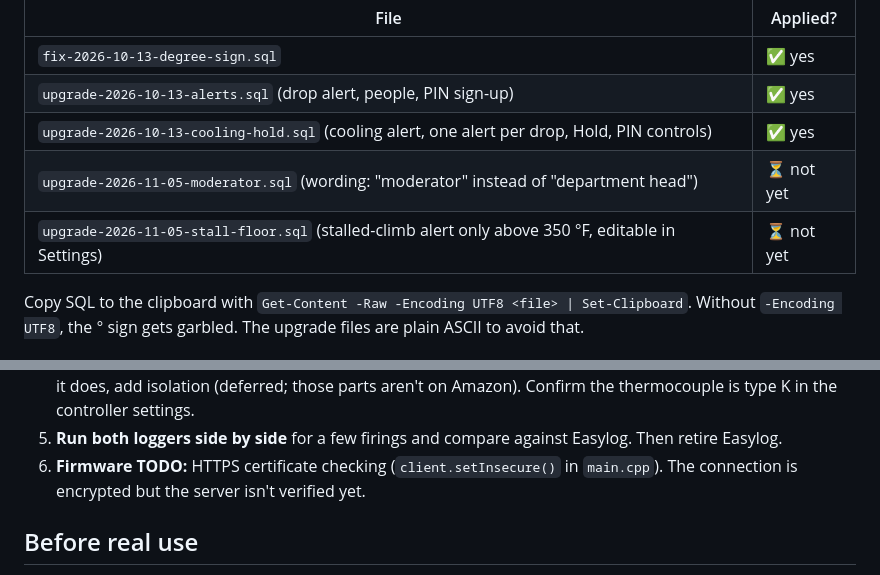
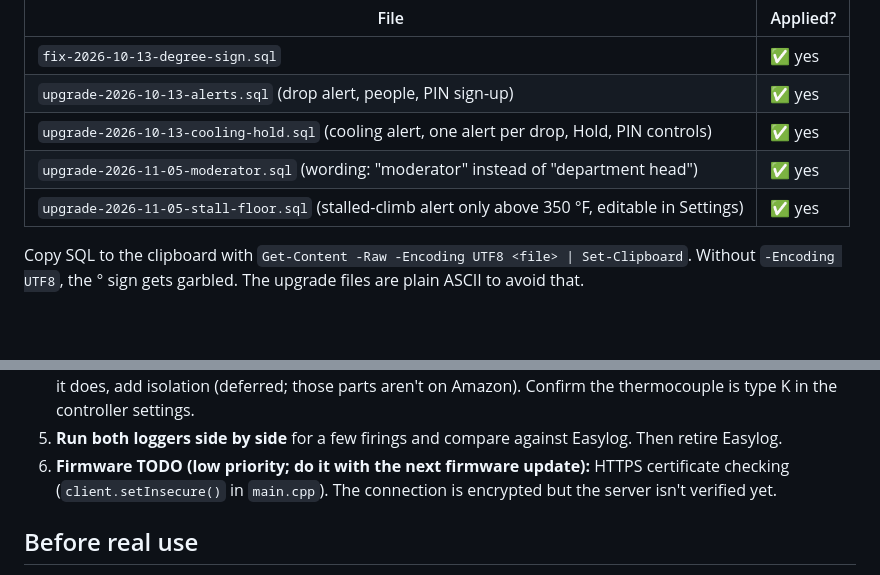
Before and after one commit to colbyparsons-art/kiln-logger, a Markdown page: docs/STATUS.md, 2 parts joined by grey strips. Drawn GitHub-style; blank space fills up the shorter version.

Commit message:
STATUS: moderator and stall-floor upgrades applied
Co-Authored-By: Claude Opus 5.5 <noreply@anthropic.com>

```diff
--- a/docs/STATUS.md
+++ b/docs/STATUS.md
@@ -41,8 +41,8 @@ Changes to the existing project are applied by pasting these files into the SQL
 | `fix-2026-10-13-degree-sign.sql` | ✅ yes |
 | `upgrade-2026-10-13-alerts.sql` (drop alert, people, PIN sign-up) | ✅ yes |
 | `upgrade-2026-10-13-cooling-hold.sql` (cooling alert, one alert per drop, Hold, PIN controls) | ✅ yes |
-| `upgrade-2026-11-05-moderator.sql` (wording: "moderator" instead of "department head") | ⏳ not yet |
-| `upgrade-2026-11-05-stall-floor.sql` (stalled-climb alert only above 350 °F, editable in Settings) | ⏳ not yet |
+| `upgrade-2026-11-05-moderator.sql` (wording: "moderator" instead of "department head") | ✅ yes |
+| `upgrade-2026-11-05-stall-floor.sql` (stalled-climb alert only above 350 °F, editable in Settings) | ✅ yes |
 
 Copy SQL to the clipboard with `Get-Content -Raw -Encoding UTF8 <file> | Set-Clipboard`. Without `-Encoding UTF8`,
 the ° sign gets garbled. The upgrade files are plain ASCII to avoid that.
@@ -66,7 +66,7 @@ the ° sign gets garbled. The upgrade files are plain ASCII to avoid that.
 4. **At the kiln:** check the Bailey controller's temperature display **doesn't shift** when the logger is plugged in.
    If it does, add isolation (deferred; those parts aren't on Amazon). Confirm the thermocouple is type K in the controller settings.
 5. **Run both loggers side by side** for a few firings and compare against Easylog. Then retire Easylog.
-6. **Firmware TODO:** HTTPS certificate checking (`client.setInsecure()` in `main.cpp`). The connection is encrypted but
+6. **Firmware TODO (low priority; do it with the next firmware update):** HTTPS certificate checking (`client.setInsecure()` in `main.cpp`). The connection is encrypted but
    the server isn't verified yet.
 
 ## Before real use
```
